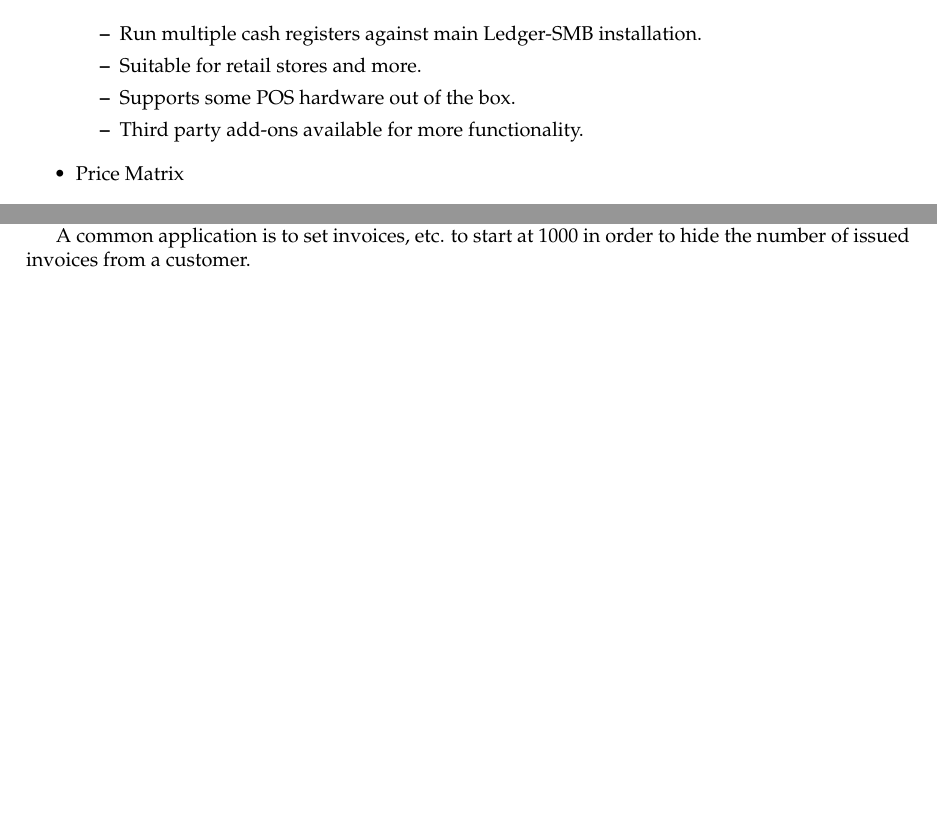
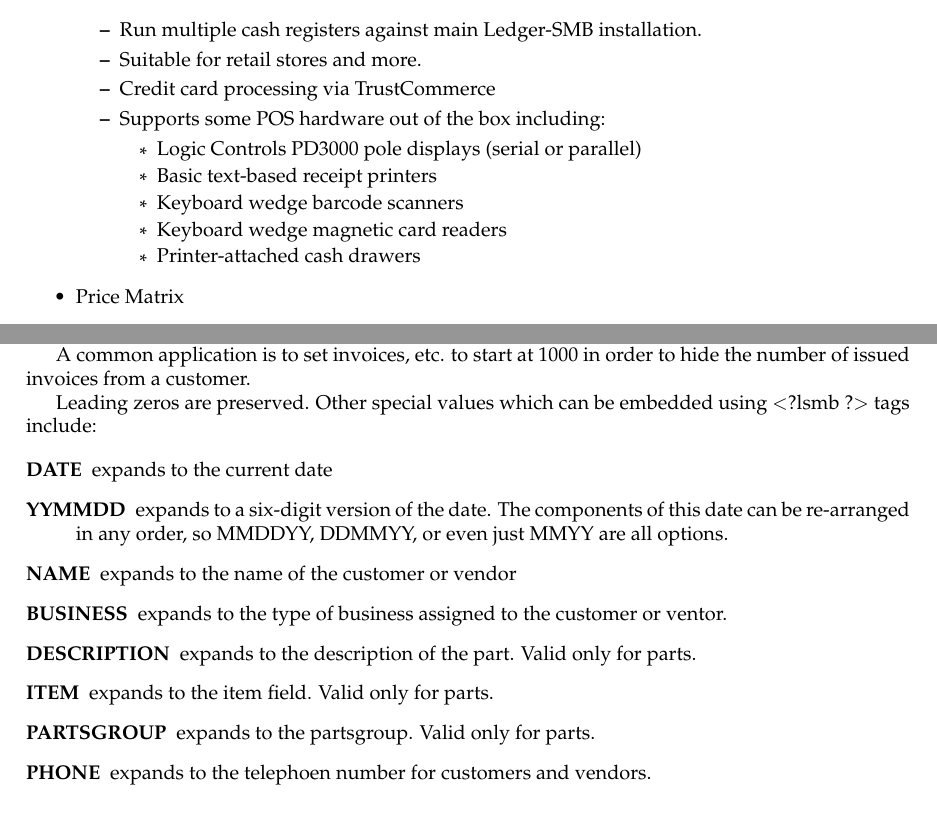
Before and after one commit to Aufin/ledger-smb, a LaTeX document (doc/manual/LedgerSMB-manual.tex): two parts of pages 8 and 12 of 58 before the commit and two parts of pages 8 and 13 of 58 after it, joined at a grey line, cut so that both start at the same text, the shorter picture padded with empty space. Compiled offline with pdfLaTeX.

Commit message:
Added a bit to the manual.  Updated system requirements, etc.
git-svn-id: http://ledger-smb.svn.sourceforge.net/svnroot/ledger-smb/trunk@489 4979c152-3d1c-0410-bac9-87ea11338e46

```diff
--- a/doc/manual/LedgerSMB-manual.tex
+++ b/doc/manual/LedgerSMB-manual.tex
@@ -6,6 +6,7 @@
 \IfFileExists{url.sty}{\usepackage{url}}
                       {\newcommand{\url}{\texttt}}
 
+\newcommand{\version}{1.2}
 \makeatletter
 
 %%%%%%%%%%%%%%%%%%%%%%%%%%%%%% LyX specific LaTeX commands.
@@ -23,7 +24,7 @@
 \renewcommand{\abstractname}{Executive Summary}
 \newcommand{\mycustomer}[1][]{#1\space}
 \newcommand{\myproject}[1][]{#1\space}
-\title{Ledger-SMB Manual}
+\title{Ledger-SMB Manual v. \version}
 \author{The LedgerSMB Core Team}
 \date{\today}
 
@@ -135,8 +136,16 @@ your business.
 \begin{itemize}
 \item Run multiple cash registers against main Ledger-SMB installation.
 \item Suitable for retail stores and more.
-\item Supports some POS hardware out of the box.
-\item Third party add-ons available for more functionality.
+\item Credit card processing via TrustCommerce
+\item Supports some POS hardware out of the box including:
+
+\begin{itemize}
+\item Logic Controls PD3000 pole displays (serial or parallel)
+\item Basic text-based receipt printers
+\item Keyboard wedge barcode scanners
+\item Keyboard wedge magnetic card readers
+\item Printer-attached cash drawers
+\end{itemize}
 \end{itemize}
 \item Price Matrix
 
@@ -417,6 +447,22 @@ will be used.
 A common application is to set invoices, etc. to start at 1000 in
 order to hide the number of issued invoices from a customer.
 
+Leading zeros are preserved.  Other special values which can be embedded using
+$<$?lsmb ?$>$ tags include:
+
+\begin{description}
+\item[DATE] expands to the current date
+\item[YYMMDD] expands to a six-digit version of the date.  The components of
+this date can be re-arranged in any order, so MMDDYY, DDMMYY,
+or even just MMYY are all options.
+\item[NAME] expands to the name of the customer or vendor
+\item[BUSINESS] expands to the type of business assigned to the customer or
+ventor.
+\item[DESCRIPTION] expands to the description of the part.  Valid only for parts.
+\item[ITEM] expands to the item field.  Valid only for parts.
+\item[PARTSGROUP] expands to the partsgroup.  Valid only for parts.
+\item[PHONE] expands to the telephoen number for customers and vendors.
+\end{description}
 
 \subsection{Audit Control}
 
```
Also changed, not shown: doc/manual/LedgerSMB-manual.tex (25 more changed lines).
